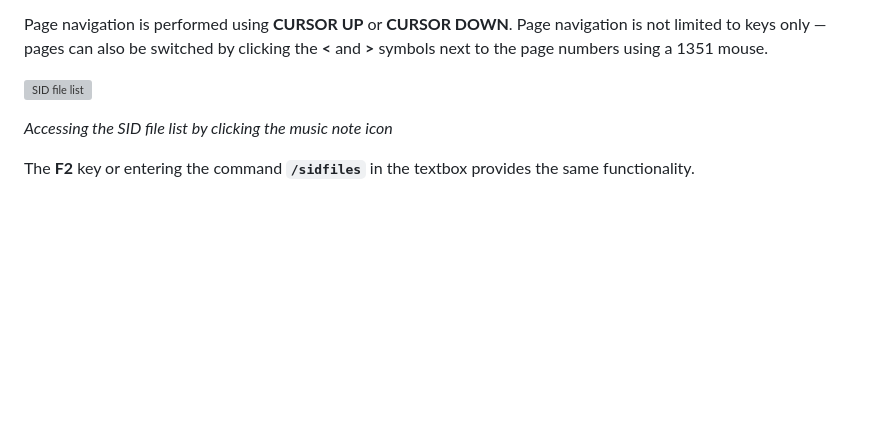
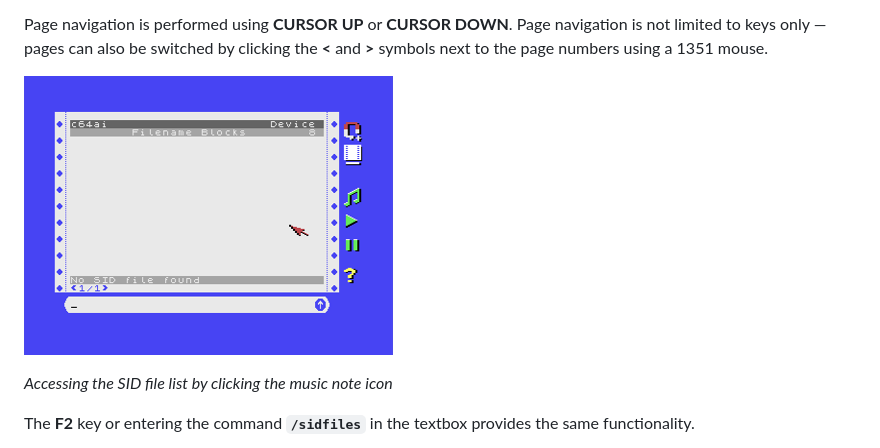
Before and after one commit to emartisoft/c64ai, a Markdown page: README.md, the part around the change. GitHub-like rendering; blank space fills up the shorter version; grey boxes are pictures that could not be loaded.

Commit message:
Fix image path syntax in README.md

```diff
--- a/README.md
+++ b/README.md
@@ -215,7 +215,7 @@ _First page of the AI response_
 
 Page navigation is performed using **CURSOR UP** or **CURSOR DOWN**. Page navigation is not limited to keys only — pages can also be switched by clicking the **<** and **>** symbols next to the page numbers using a 1351 mouse.
 
-![SID file list](doc\10.png "SID file list")
+![SID file list](doc/10.png "SID file list")
 
 _Accessing the SID file list by clicking the music note icon_
 
```
